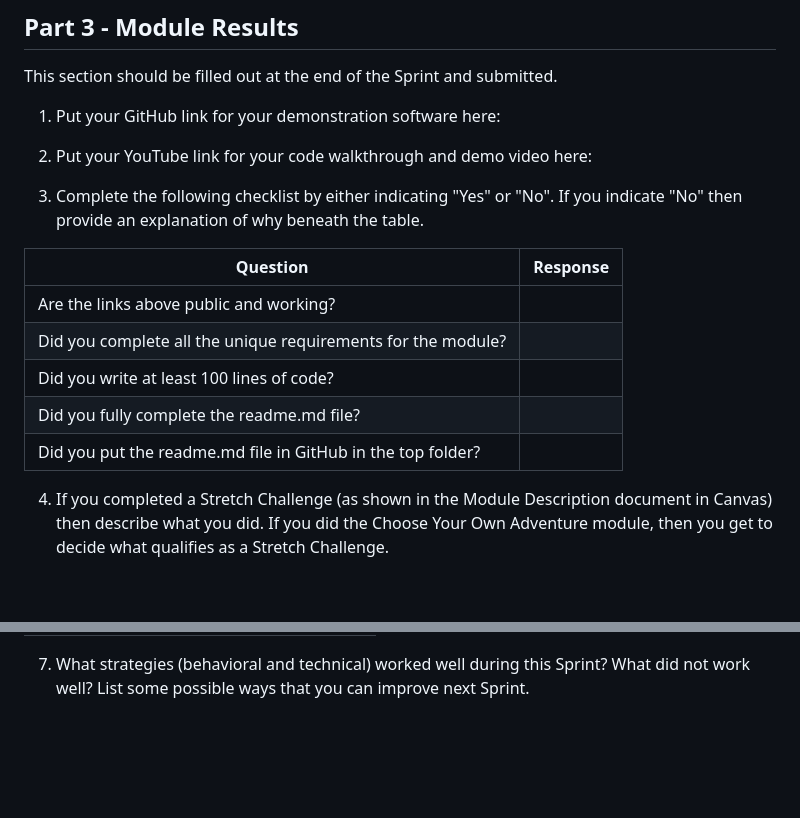
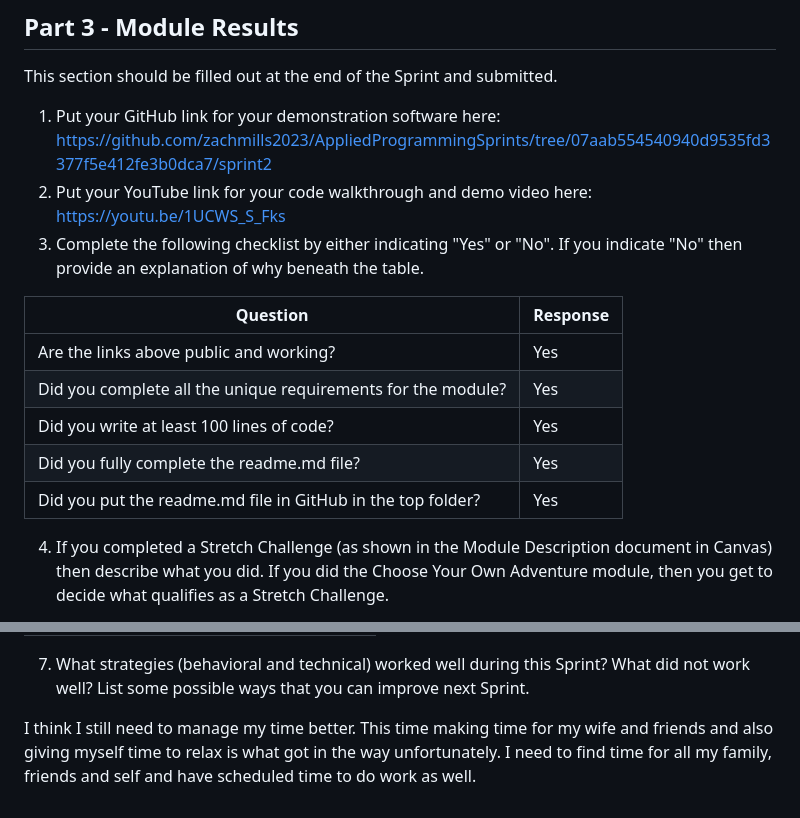
Before and after one commit to zachmills2023/AppliedProgrammingSprints, a Markdown page: sprint2/moduleReport.md, 2 parts joined by grey strips. GitHub-like rendering; blank space fills up the shorter version.

Commit message:
Update moduleReport.md
Updated the moduleReport.md file to have all of the content requirements.

```diff
--- a/sprint2/moduleReport.md
+++ b/sprint2/moduleReport.md
@@ -91,18 +91,18 @@ _Note: Add more rows as needed._
 This section should be filled out at the end of the Sprint and submitted.
 
 1. Put your GitHub link for your demonstration software here:
-
+https://github.com/zachmills2023/AppliedProgrammingSprints/tree/07aab554540940d9535fd3377f5e412fe3b0dca7/sprint2
 2. Put your YouTube link for your code walkthrough and demo video here:
-
+https://youtu.be/1UCWS_S_Fks
 3. Complete the following checklist by either indicating "Yes" or "No". If you indicate "No" then provide an explanation of why beneath the table.
 
 |Question                                                    |Response|
 |------------------------------------------------------------|--------|
-|Are the links above public and working?                     |        |
-|Did you complete all the unique requirements for the module?|        |
-|Did you write at least 100 lines of code?                   |        |
-|Did you fully complete the readme.md file?                  |        |
-|Did you put the readme.md file in GitHub in the top folder? |        |
+|Are the links above public and working?                     |   Yes  |
+|Did you complete all the unique requirements for the module?|   Yes  |
+|Did you write at least 100 lines of code?                   |   Yes  |
+|Did you fully complete the readme.md file?                  |   Yes  |
+|Did you put the readme.md file in GitHub in the top folder? |   Yes  |
 
 4. If you completed a Stretch Challenge (as shown in the Module Description document in Canvas) then describe what you did.  If you did the Choose Your Own Adventure module, then you get to decide what qualifies as a Stretch Challenge.
 
@@ -116,2 +116,4 @@ This section should be filled out at the end of the Sprint and submitted.
 
 7. What strategies (behavioral and technical) worked well during this Sprint?  What did not work well?  List some possible ways that you can improve next Sprint.
+
+I think I still need to manage my time better. This time making time for my wife and friends and also giving myself time to relax is what got in the way unfortunately. I need to find time for all my family, friends and self and have scheduled time to do work as well.
```
Also changed, not shown: other parts of sprint2/moduleReport.md (+1 -1 lines).
